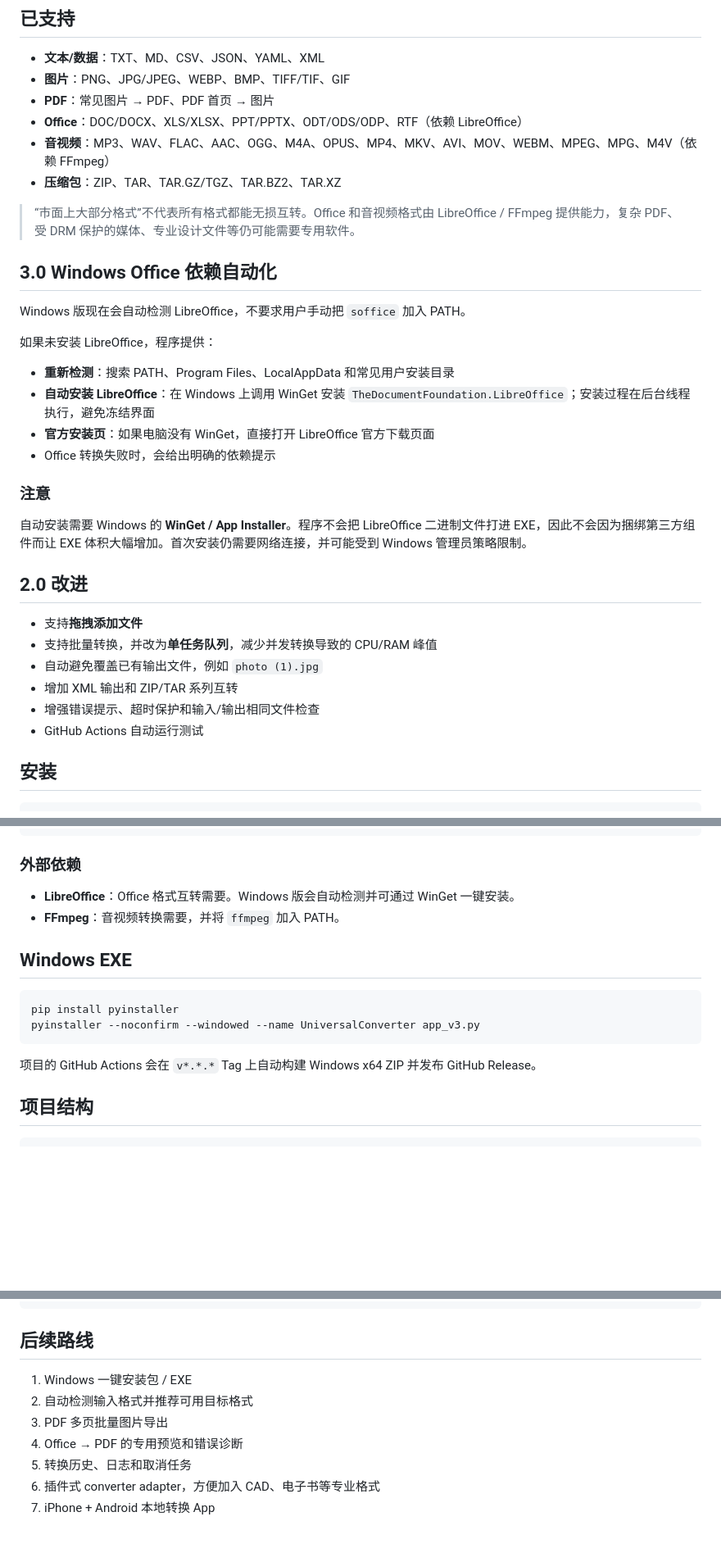
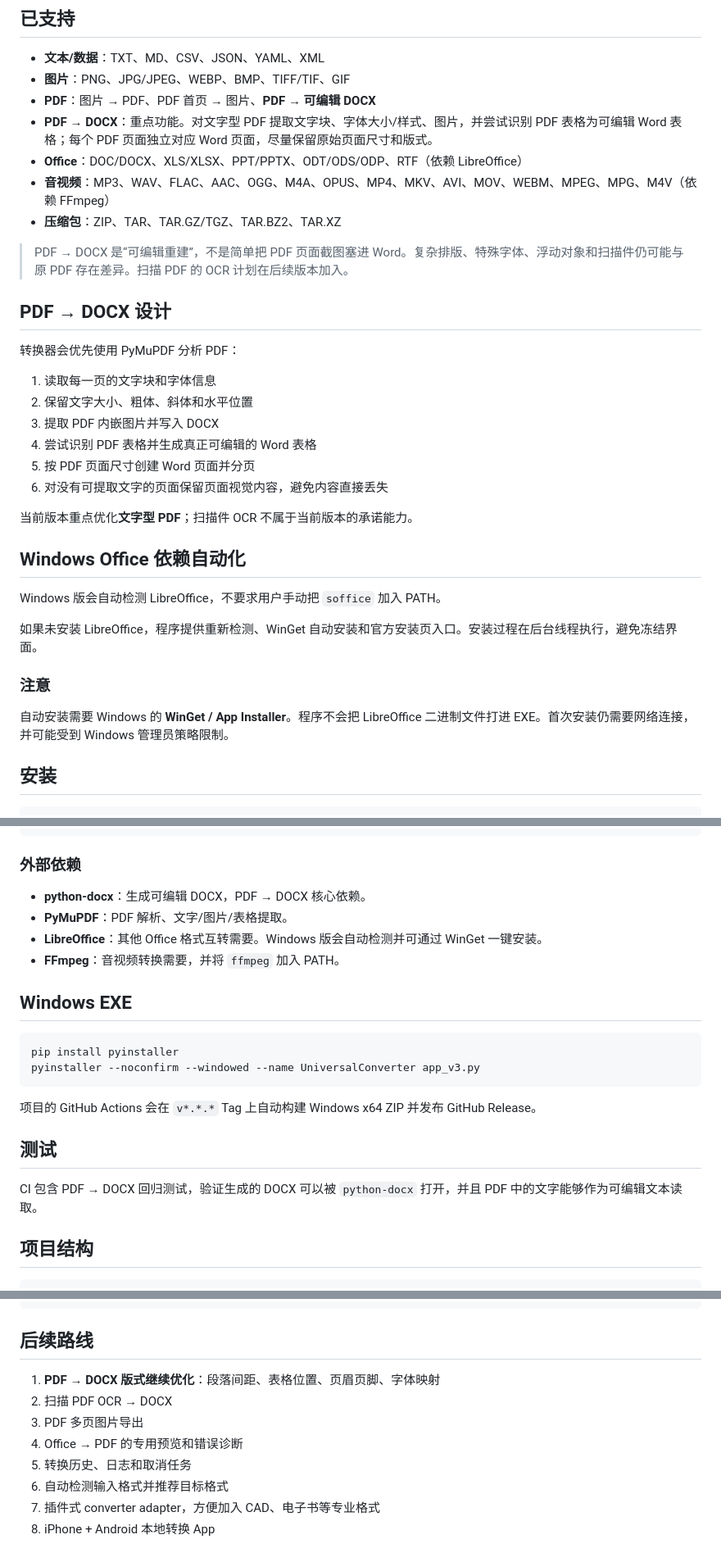
Before and after one commit to binghai-fly/universal-converter, a Markdown page: README.md, 3 parts joined by grey strips. Shown at 82% size. Drawn GitHub-style; blank space fills up the shorter version.

Commit message:
Document PDF to DOCX as the main conversion feature

````diff
--- a/README.md
+++ b/README.md
@@ -6,36 +6,36 @@
 
 - **文本/数据**：TXT、MD、CSV、JSON、YAML、XML
 - **图片**：PNG、JPG/JPEG、WEBP、BMP、TIFF/TIF、GIF
-- **PDF**：常见图片 → PDF、PDF 首页 → 图片
+- **PDF**：图片 → PDF、PDF 首页 → 图片、**PDF → 可编辑 DOCX**
+- **PDF → DOCX**：重点功能。对文字型 PDF 提取文字块、字体大小/样式、图片，并尝试识别 PDF 表格为可编辑 Word 表格；每个 PDF 页面独立对应 Word 页面，尽量保留原始页面尺寸和版式。
 - **Office**：DOC/DOCX、XLS/XLSX、PPT/PPTX、ODT/ODS/ODP、RTF（依赖 LibreOffice）
 - **音视频**：MP3、WAV、FLAC、AAC、OGG、M4A、OPUS、MP4、MKV、AVI、MOV、WEBM、MPEG、MPG、M4V（依赖 FFmpeg）
 - **压缩包**：ZIP、TAR、TAR.GZ/TGZ、TAR.BZ2、TAR.XZ
 
-> “市面上大部分格式”不代表所有格式都能无损互转。Office 和音视频格式由 LibreOffice / FFmpeg 提供能力，复杂 PDF、受 DRM 保护的媒体、专业设计文件等仍可能需要专用软件。
+> PDF → DOCX 是“可编辑重建”，不是简单把 PDF 页面截图塞进 Word。复杂排版、特殊字体、浮动对象和扫描件仍可能与原 PDF 存在差异。扫描 PDF 的 OCR 计划在后续版本加入。
 
-## 3.0 Windows Office 依赖自动化
+## PDF → DOCX 设计
 
-Windows 版现在会自动检测 LibreOffice，不要求用户手动把 `soffice` 加入 PATH。
+转换器会优先使用 PyMuPDF 分析 PDF：
 
-如果未安装 LibreOffice，程序提供：
+1. 读取每一页的文字块和字体信息
+2. 保留文字大小、粗体、斜体和水平位置
+3. 提取 PDF 内嵌图片并写入 DOCX
+4. 尝试识别 PDF 表格并生成真正可编辑的 Word 表格
+5. 按 PDF 页面尺寸创建 Word 页面并分页
+6. 对没有可提取文字的页面保留页面视觉内容，避免内容直接丢失
 
-- **重新检测**：搜索 PATH、Program Files、LocalAppData 和常见用户安装目录
-- **自动安装 LibreOffice**：在 Windows 上调用 WinGet 安装 `TheDocumentFoundation.LibreOffice`；安装过程在后台线程执行，避免冻结界面
-- **官方安装页**：如果电脑没有 WinGet，直接打开 LibreOffice 官方下载页面
-- Office 转换失败时，会给出明确的依赖提示
+当前版本重点优化**文字型 PDF**；扫描件 OCR 不属于当前版本的承诺能力。
+
+## Windows Office 依赖自动化
+
+Windows 版会自动检测 LibreOffice，不要求用户手动把 `soffice` 加入 PATH。
+
+如果未安装 LibreOffice，程序提供重新检测、WinGet 自动安装和官方安装页入口。安装过程在后台线程执行，避免冻结界面。
 
 ### 注意
 
-自动安装需要 Windows 的 **WinGet / App Installer**。程序不会把 LibreOffice 二进制文件打进 EXE，因此不会因为捆绑第三方组件而让 EXE 体积大幅增加。首次安装仍需要网络连接，并可能受到 Windows 管理员策略限制。
-
-## 2.0 改进
-
-- 支持**拖拽添加文件**
-- 支持批量转换，并改为**单任务队列**，减少并发转换导致的 CPU/RAM 峰值
-- 自动避免覆盖已有输出文件，例如 `photo (1).jpg`
-- 增加 XML 输出和 ZIP/TAR 系列互转
-- 增强错误提示、超时保护和输入/输出相同文件检查
-- GitHub Actions 自动运行测试
+自动安装需要 Windows 的 **WinGet / App Installer**。程序不会把 LibreOffice 二进制文件打进 EXE。首次安装仍需要网络连接，并可能受到 Windows 管理员策略限制。
 
 ## 安装
 
@@ -61,7 +61,9 @@ python app.py
 
 ### 外部依赖
 
-- **LibreOffice**：Office 格式互转需要。Windows 版会自动检测并可通过 WinGet 一键安装。
+- **python-docx**：生成可编辑 DOCX，PDF → DOCX 核心依赖。
+- **PyMuPDF**：PDF 解析、文字/图片/表格提取。
+- **LibreOffice**：其他 Office 格式互转需要。Windows 版会自动检测并可通过 WinGet 一键安装。
 - **FFmpeg**：音视频转换需要，并将 `ffmpeg` 加入 PATH。
 
 ## Windows EXE
@@ -72,6 +74,10 @@ pyinstaller --noconfirm --windowed --name UniversalConverter app_v3.py
 ```
 
 项目的 GitHub Actions 会在 `v*.*.*` Tag 上自动构建 Windows x64 ZIP 并发布 GitHub Release。
+
+## 测试
+
+CI 包含 PDF → DOCX 回归测试，验证生成的 DOCX 可以被 `python-docx` 打开，并且 PDF 中的文字能够作为可编辑文本读取。
 
 ## 项目结构
 
@@ -93,10 +99,11 @@ universal-converter/
 
 ## 后续路线
 
-1. Windows 一键安装包 / EXE
-2. 自动检测输入格式并推荐可用目标格式
-3. PDF 多页批量图片导出
+1. **PDF → DOCX 版式继续优化**：段落间距、表格位置、页眉页脚、字体映射
+2. 扫描 PDF OCR → DOCX
+3. PDF 多页图片导出
 4. Office → PDF 的专用预览和错误诊断
 5. 转换历史、日志和取消任务
-6. 插件式 converter adapter，方便加入 CAD、电子书等专业格式
-7. iPhone + Android 本地转换 App
+6. 自动检测输入格式并推荐目标格式
+7. 插件式 converter adapter，方便加入 CAD、电子书等专业格式
+8. iPhone + Android 本地转换 App
````
